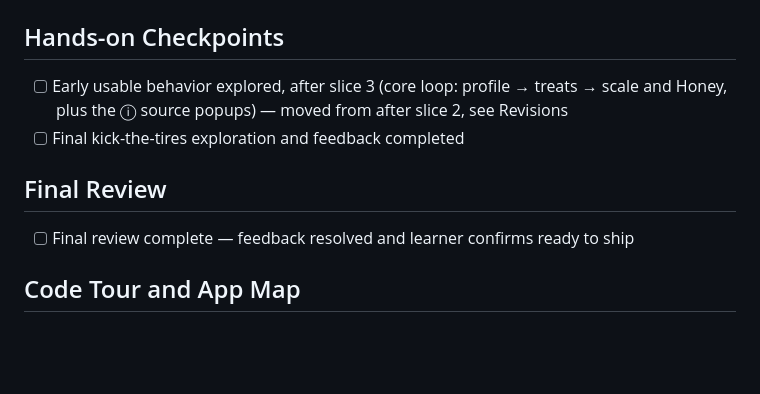
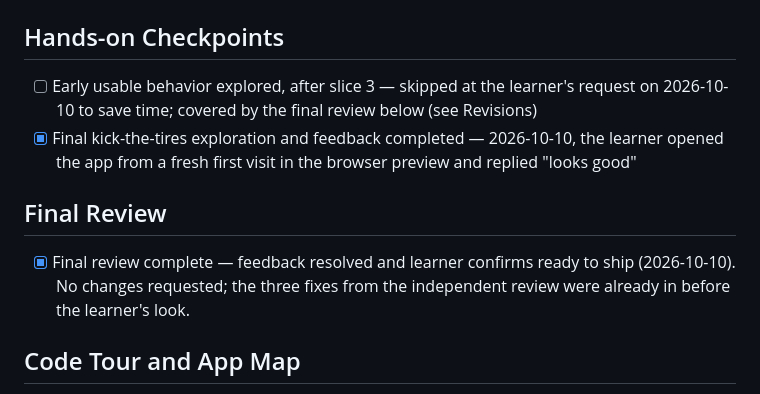
Before and after one commit to rachelselbrede/sugar-tracker, a Markdown page: devpost/checklist.md, the part around the change. Drawn GitHub-style; blank space fills up the shorter version.

Commit message:
Record final review sign-off
Co-Authored-By: Claude Fable 5.1 <noreply@anthropic.com>

```diff
--- a/devpost/checklist.md
+++ b/devpost/checklist.md
@@ -123,12 +123,12 @@ Build mode: fast
 
 ## Hands-on Checkpoints
 
-- [ ] Early usable behavior explored, after slice 3 (core loop: profile → treats → scale and Honey, plus the ⓘ source popups) — moved from after slice 2, see Revisions
-- [ ] Final kick-the-tires exploration and feedback completed
+- [ ] Early usable behavior explored, after slice 3 — skipped at the learner's request on 2026-10-10 to save time; covered by the final review below (see Revisions)
+- [x] Final kick-the-tires exploration and feedback completed — 2026-10-10, the learner opened the app from a fresh first visit in the browser preview and replied "looks good"
 
 ## Final Review
 
-- [ ] Final review complete — feedback resolved and learner confirms ready to ship
+- [x] Final review complete — feedback resolved and learner confirms ready to ship (2026-10-10). No changes requested; the three fixes from the independent review were already in before the learner's look.
 
 ## Code Tour and App Map
 
```
